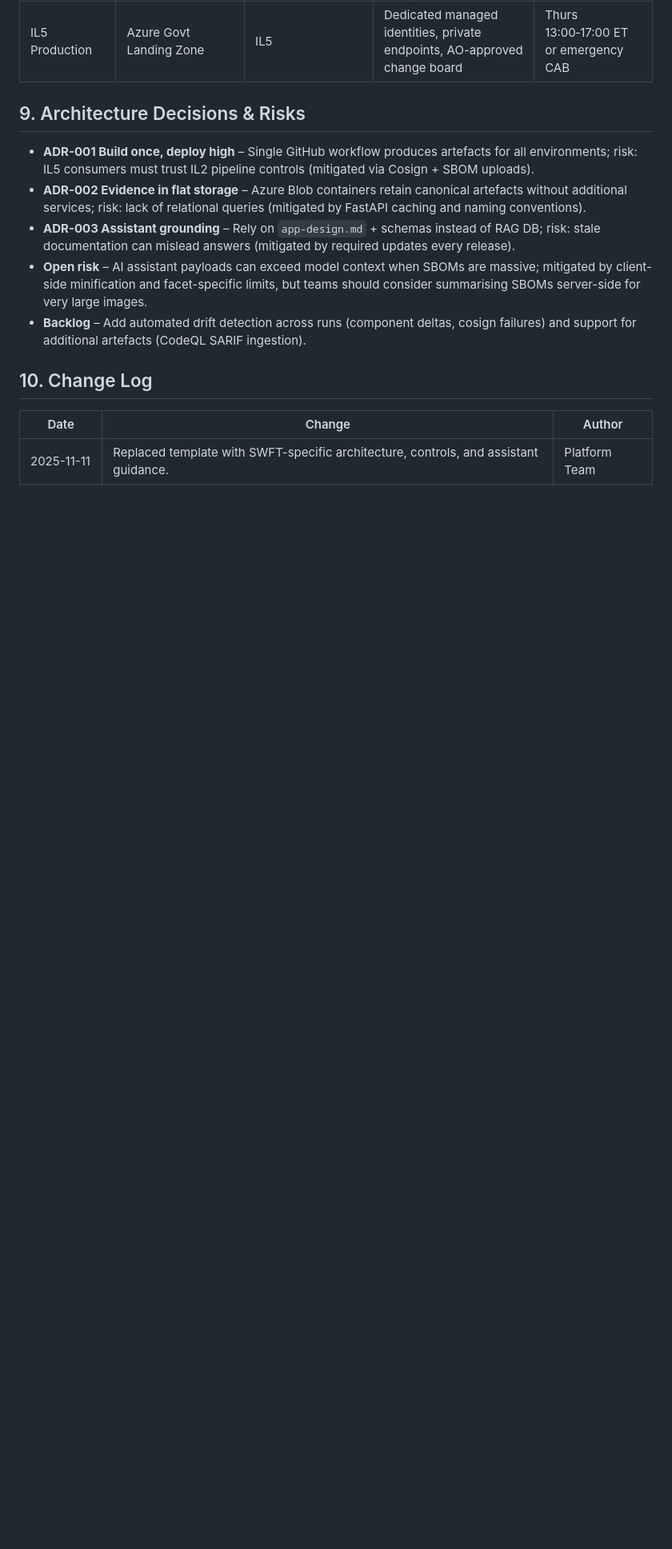
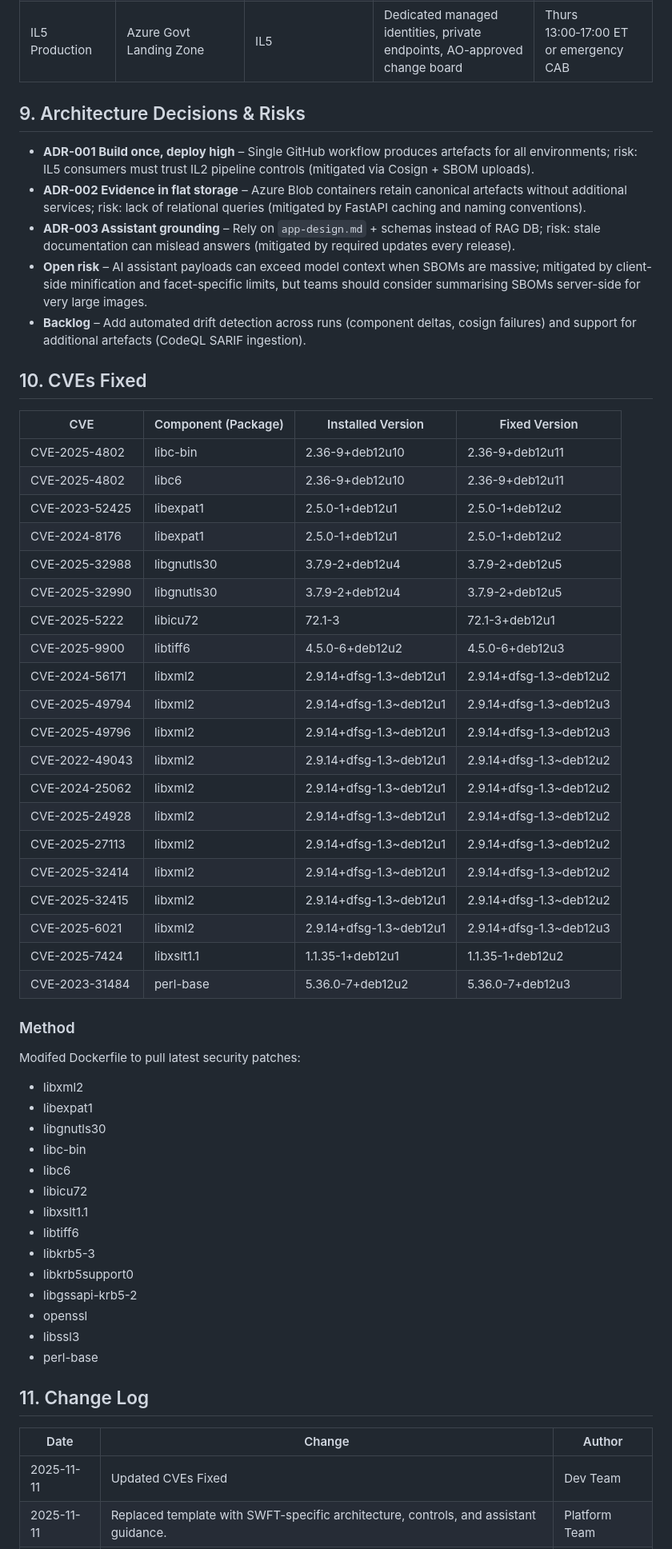
Before and after one commit to marlinspike/swft, a Markdown page: app-design.md, the part around one of its changes. Shown at 80% size. GitHub-like rendering; blank space fills up the shorter version.

Commit message:
Updated appdesign

```diff
--- a/app-design.md
+++ b/app-design.md
@@ -98,8 +98,52 @@ Inherited controls include GitHub Enterprise SaaS baselines, Azure platform encr
 - **Open risk** – AI assistant payloads can exceed model context when SBOMs are massive; mitigated by client-side minification and facet-specific limits, but teams should consider summarising SBOMs server-side for very large images.
 - **Backlog** – Add automated drift detection across runs (component deltas, cosign failures) and support for additional artefacts (CodeQL SARIF ingestion).
 
-## 10. Change Log
+## 10. CVEs Fixed
+| CVE              | Component (Package) | Installed Version           | Fixed Version            |
+|------------------|---------------------|-----------------------------|---------------------------|
+| CVE-2025-4802    | libc-bin            | 2.36-9+deb12u10             | 2.36-9+deb12u11          |
+| CVE-2025-4802    | libc6               | 2.36-9+deb12u10             | 2.36-9+deb12u11          |
+| CVE-2023-52425   | libexpat1           | 2.5.0-1+deb12u1             | 2.5.0-1+deb12u2          |
+| CVE-2024-8176    | libexpat1           | 2.5.0-1+deb12u1             | 2.5.0-1+deb12u2          |
+| CVE-2025-32988   | libgnutls30         | 3.7.9-2+deb12u4             | 3.7.9-2+deb12u5          |
+| CVE-2025-32990   | libgnutls30         | 3.7.9-2+deb12u4             | 3.7.9-2+deb12u5          |
+| CVE-2025-5222    | libicu72            | 72.1-3                      | 72.1-3+deb12u1           |
+| CVE-2025-9900    | libtiff6            | 4.5.0-6+deb12u2             | 4.5.0-6+deb12u3          |
+| CVE-2024-56171   | libxml2             | 2.9.14+dfsg-1.3~deb12u1     | 2.9.14+dfsg-1.3~deb12u2  |
+| CVE-2025-49794   | libxml2             | 2.9.14+dfsg-1.3~deb12u1     | 2.9.14+dfsg-1.3~deb12u3  |
+| CVE-2025-49796   | libxml2             | 2.9.14+dfsg-1.3~deb12u1     | 2.9.14+dfsg-1.3~deb12u3  |
+| CVE-2022-49043   | libxml2             | 2.9.14+dfsg-1.3~deb12u1     | 2.9.14+dfsg-1.3~deb12u2  |
+| CVE-2024-25062   | libxml2             | 2.9.14+dfsg-1.3~deb12u1     | 2.9.14+dfsg-1.3~deb12u2  |
+| CVE-2025-24928   | libxml2             | 2.9.14+dfsg-1.3~deb12u1     | 2.9.14+dfsg-1.3~deb12u2  |
+| CVE-2025-27113   | libxml2             | 2.9.14+dfsg-1.3~deb12u1     | 2.9.14+dfsg-1.3~deb12u2  |
+| CVE-2025-32414   | libxml2             | 2.9.14+dfsg-1.3~deb12u1     | 2.9.14+dfsg-1.3~deb12u2  |
+| CVE-2025-32415   | libxml2             | 2.9.14+dfsg-1.3~deb12u1     | 2.9.14+dfsg-1.3~deb12u2  |
+| CVE-2025-6021    | libxml2             | 2.9.14+dfsg-1.3~deb12u1     | 2.9.14+dfsg-1.3~deb12u3  |
+| CVE-2025-7424    | libxslt1.1          | 1.1.35-1+deb12u1            | 1.1.35-1+deb12u2         |
+| CVE-2023-31484   | perl-base           | 5.36.0-7+deb12u2            | 5.36.0-7+deb12u3         |
+
+### Method
+Modifed Dockerfile to pull latest security patches:
+
+  - libxml2
+  - libexpat1
+  - libgnutls30
+  - libc-bin
+  - libc6
+  - libicu72
+  - libxslt1.1
+  - libtiff6
+  - libkrb5-3
+  - libkrb5support0
+  - libgssapi-krb5-2
+  - openssl
+  - libssl3
+  - perl-base
+
+
+## 11. Change Log
 
 | Date | Change | Author |
 |------|--------|--------|
+| 2025-11-11 | Updated CVEs Fixed | Dev Team |
 | 2025-11-11 | Replaced template with SWFT-specific architecture, controls, and assistant guidance. | Platform Team |
```
Also changed, not shown: other parts of app-design.md (+1 -1 lines).
